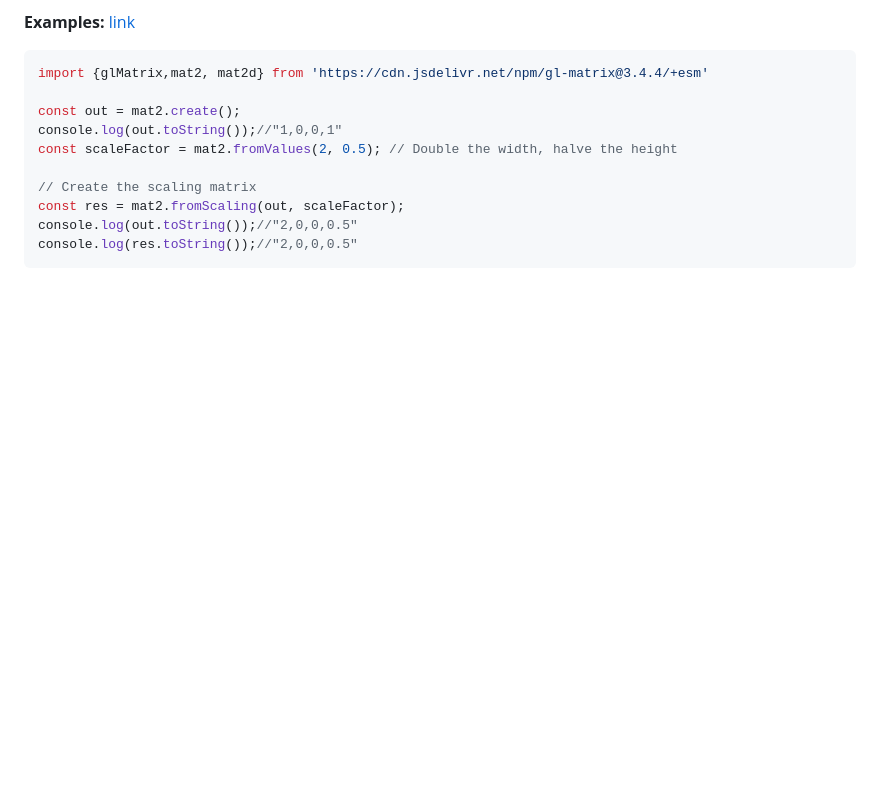
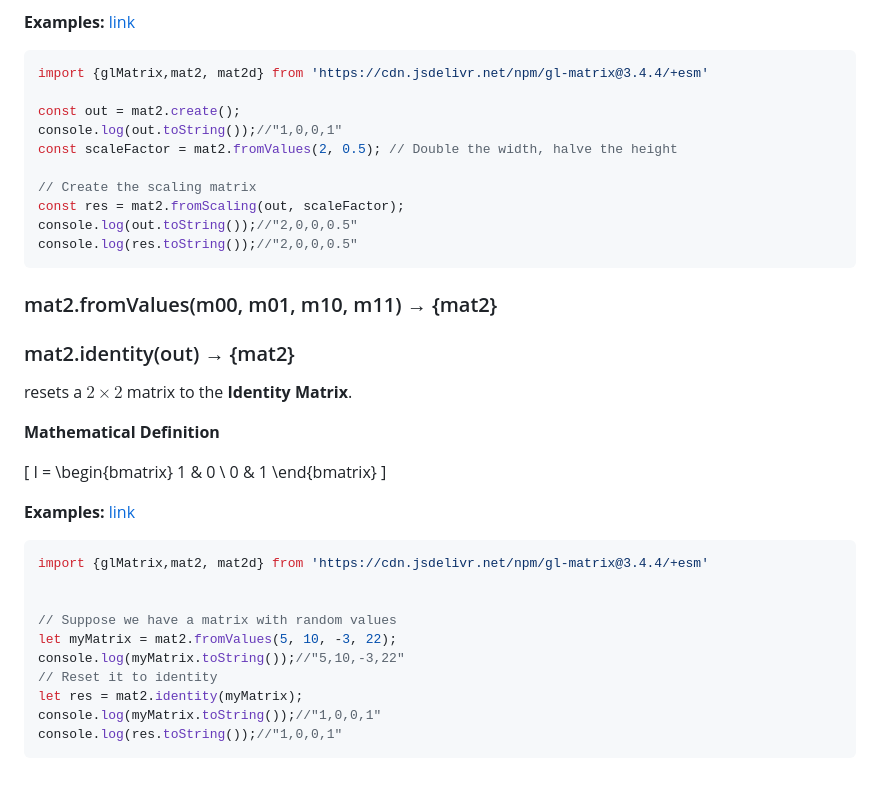
Before and after one commit to softtiny/integrate-, a Markdown page: books/glmatrix/mat2.md, the part around the change. GitHub-like rendering; blank space fills up the shorter version.

Commit message:
:construction: Work in progress.

````diff
--- a/books/glmatrix/mat2.md
+++ b/books/glmatrix/mat2.md
@@ -336,3 +336,34 @@ const res = mat2.fromScaling(out, scaleFactor);
 console.log(out.toString());//"2,0,0,0.5"
 console.log(res.toString());//"2,0,0,0.5"
 ```
+
+### mat2.fromValues(m00, m01, m10, m11) → {mat2}
+
+
+### mat2.identity(out) → {mat2}
+
+resets a $2×2$ matrix to the **Identity Matrix**.
+
+**Mathematical Definition**
+
+\[
+I = \begin{bmatrix}
+1 & 0 \\
+0 & 1
+\end{bmatrix}
+\]
+
+
+**Examples:** [link](https://jsfiddle.net/softtiny/09pzkLb6/)
+```js
+import {glMatrix,mat2, mat2d} from 'https://cdn.jsdelivr.net/npm/gl-matrix@3.4.4/+esm'
+
+
+// Suppose we have a matrix with random values
+let myMatrix = mat2.fromValues(5, 10, -3, 22);
+console.log(myMatrix.toString());//"5,10,-3,22"
+// Reset it to identity
+let res = mat2.identity(myMatrix);
+console.log(myMatrix.toString());//"1,0,0,1"
+console.log(res.toString());//"1,0,0,1"
+```
````
